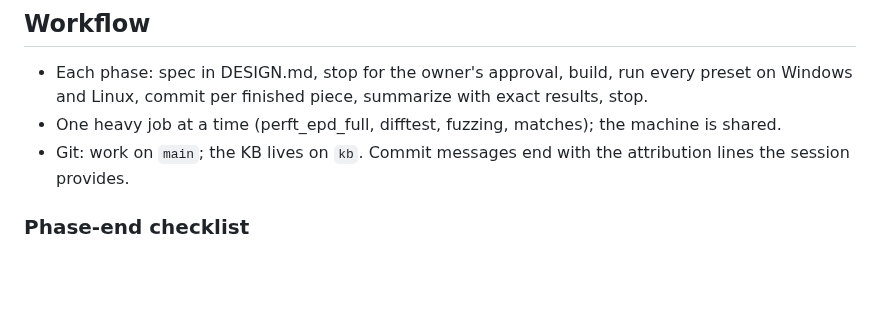
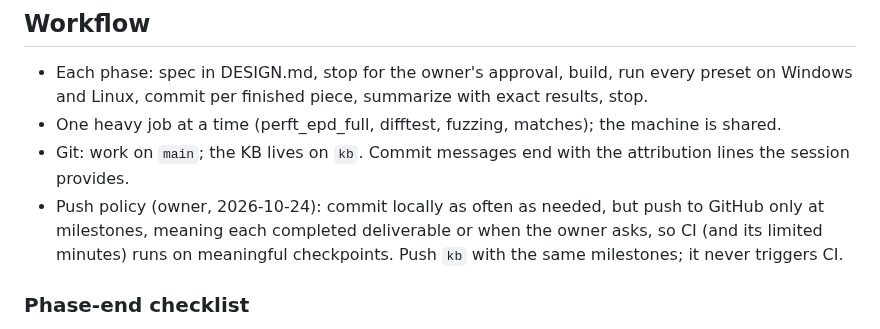
Before and after one commit to BOSSDOTCOM/fork, a Markdown page: CLAUDE.md, the part around the change. Rendered like a GitHub page; blank space fills up the shorter version.

Commit message:
CLAUDE.md workflow: push to GitHub only at milestones
Owner, 2026-10-24: commit locally as often as needed; push only for a
completed deliverable or when the owner asks, so CI runs on meaningful
checkpoints.

No code change. Bench: 26401709 nodes, signature f298a22041a6270a.

Co-Authored-By: Claude Opus 5.5 <noreply@anthropic.com>
Claude-Session: https://claude.ai/code/session_01UEgBWxuspr6Rw4PYrJ8UYk

```diff
--- a/CLAUDE.md
+++ b/CLAUDE.md
@@ -110,6 +110,10 @@ Linux (WSL2 working copy `~/fork`); Windows is the second platform.
   machine is shared.
 - Git: work on `main`; the KB lives on `kb`. Commit messages end with the
   attribution lines the session provides.
+- Push policy (owner, 2026-10-24): commit locally as often as needed, but
+  push to GitHub only at milestones, meaning each completed deliverable or
+  when the owner asks, so CI (and its limited minutes) runs on meaningful
+  checkpoints. Push `kb` with the same milestones; it never triggers CI.
 
 ### Phase-end checklist
 
```
